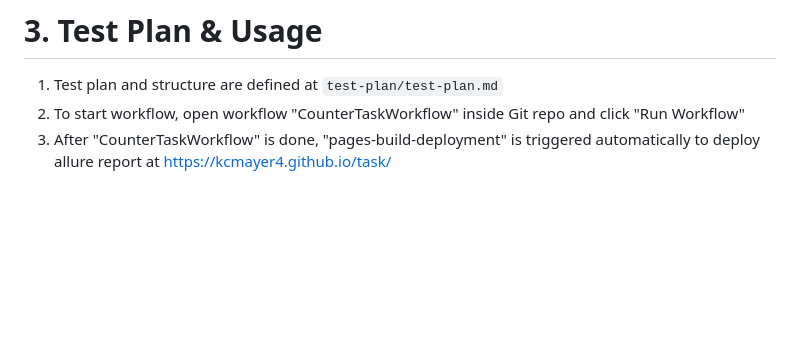
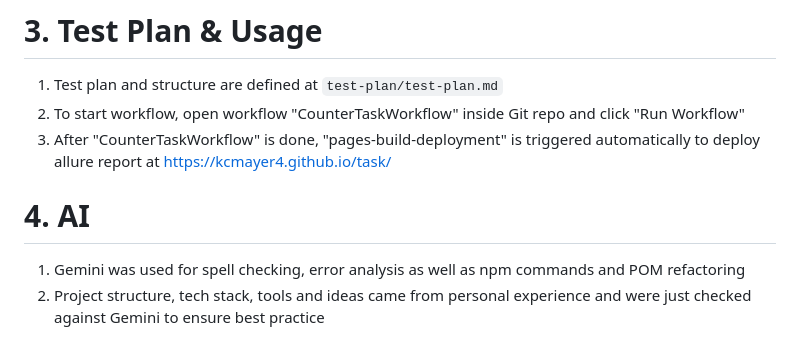
Before and after one commit to kcmayer4/task, a Markdown page: Readme.md, the part around the change. Drawn GitHub-style; blank space fills up the shorter version.

Commit message:
Update Readme.md
- added info on AI usage

```diff
--- a/Readme.md
+++ b/Readme.md
@@ -69,3 +69,9 @@ Set up GitHub Pages for the display of reports:
 1. Test plan and structure are defined at  `test-plan/test-plan.md`
 2. To start workflow, open workflow "CounterTaskWorkflow" inside Git repo and click "Run Workflow"
 3. After "CounterTaskWorkflow" is done, "pages-build-deployment" is triggered automatically to deploy allure report at https://kcmayer4.github.io/task/
+
+
+# 4. AI
+
+1. Gemini was used for spell checking, error analysis as well as npm commands and POM refactoring
+2. Project structure, tech stack, tools and ideas came from personal experience and were just checked against Gemini to ensure best practice
```
